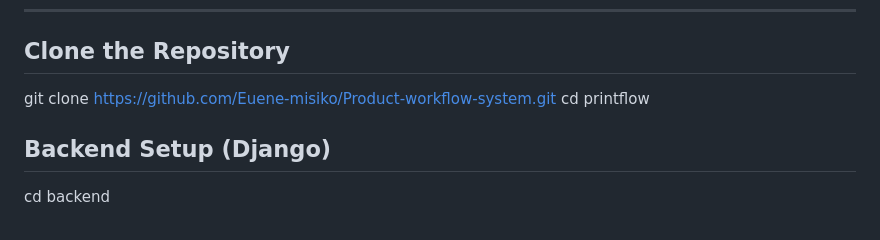
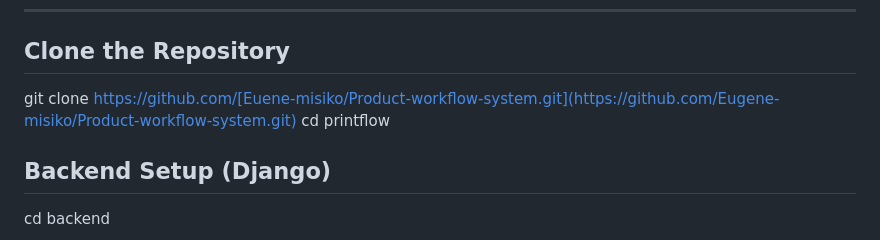
Before and after one commit to Eugene-misiko/Product-workflow-system, a Markdown page: README.md, the part around the change. Drawn GitHub-style.

```diff
--- a/README.md
+++ b/README.md
@@ -114,7 +114,7 @@ Make sure you have installed:
 
 ## Clone the Repository
 
-git clone https://github.com/Euene-misiko/Product-workflow-system.git
+git clone https://github.com/[Euene-misiko/Product-workflow-system.git](https://github.com/Eugene-misiko/Product-workflow-system.git)
 cd printflow
 
 ## Backend Setup (Django)
```
